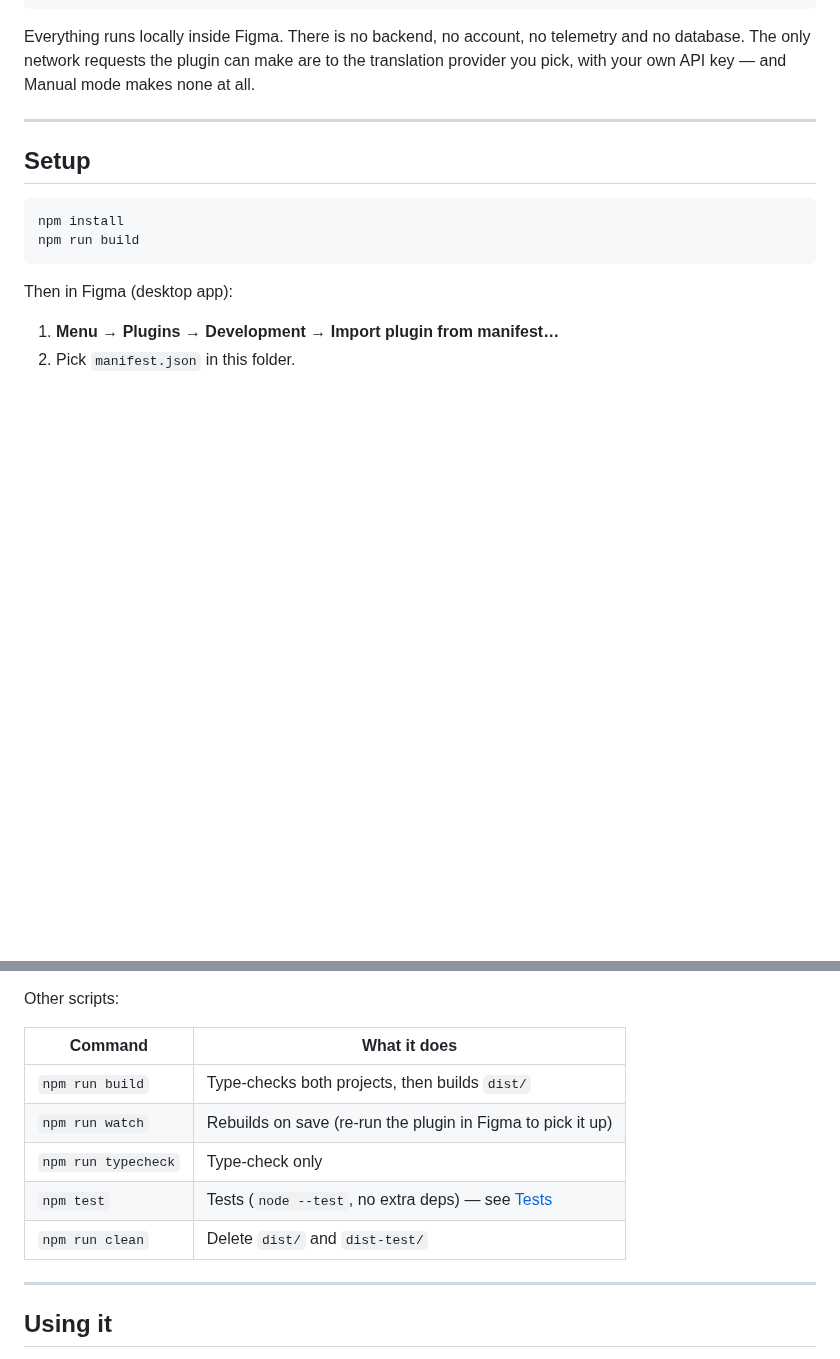
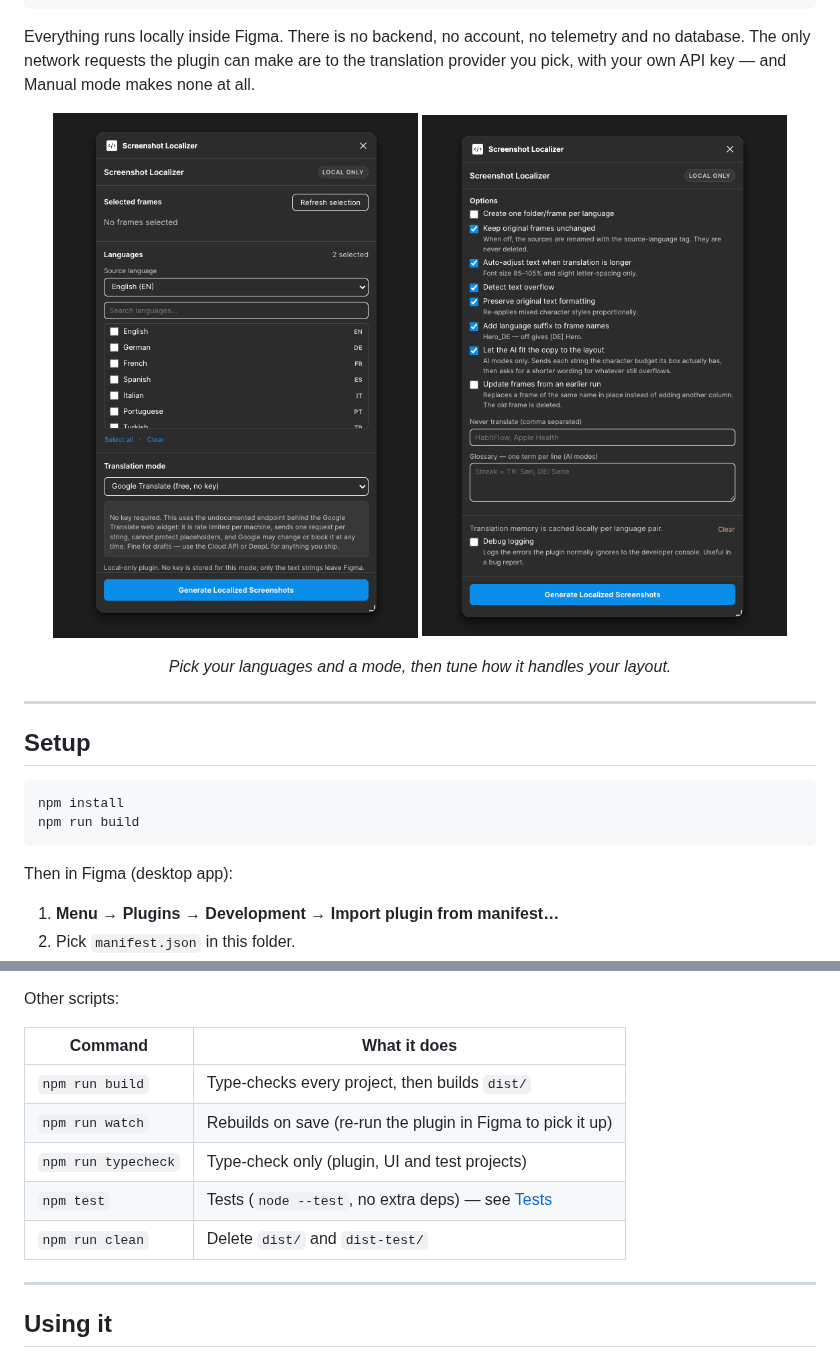
Before and after one commit to tahabozdemir/figma-screenshot-localizer, a Markdown page: README.md, 2 parts joined by grey strips. Drawn GitHub-style; pictures changed too: docs/images/panel-languages.png (added), docs/images/panel-options.png (added); blank space fills up the shorter version.

Commit message:
Add panel screenshots to the README
Two shots of the plugin running in Figma: the language picker with the mode
dropdown, and the options section. Also confirms in the real environment what
only the jsdom tests had asserted — the mode panel and its note are generated
from the provider registry, not from markup in ui.html.

Fixes two stale references the split left behind: the scripts table still said
"both projects" when there are three, and the `#tests` anchor pointed at a
section that now lives in docs/architecture.md. The earlier link check only
verified file paths, so it missed the dead anchor; it checks headings now too.

```diff
--- a/README.md
+++ b/README.md
@@ -18,6 +18,13 @@ Everything runs locally inside Figma. There is no backend, no account, no teleme
 The only network requests the plugin can make are to the translation provider you pick, with your own
 API key — and Manual mode makes none at all.
 
+<p align="center">
+  <img src="docs/images/panel-languages.png" width="46%" alt="The plugin panel: selected frames, a searchable list of 21 target languages, and the translation mode picker">
+  <img src="docs/images/panel-options.png" width="46%" alt="The options section: layout and naming switches, the never-translate list, the glossary field and the debug logging toggle">
+</p>
+
+<p align="center"><em>Pick your languages and a mode, then tune how it handles your layout.</em></p>
+
 ---
 
 ## Setup
@@ -35,13 +42,13 @@ Then in Figma (desktop app):
 
 Other scripts:
 
-| Command             | What it does                                                |
-| ------------------- | ----------------------------------------------------------- |
-| `npm run build`     | Type-checks both projects, then builds `dist/`              |
-| `npm run watch`     | Rebuilds on save (re-run the plugin in Figma to pick it up) |
-| `npm run typecheck` | Type-check only                                             |
-| `npm test`          | Tests (`node --test`, no extra deps) — see [Tests](#tests)  |
-| `npm run clean`     | Delete `dist/` and `dist-test/`                             |
+| Command             | What it does                                                                   |
+| ------------------- | ------------------------------------------------------------------------------ |
+| `npm run build`     | Type-checks every project, then builds `dist/`                                 |
+| `npm run watch`     | Rebuilds on save (re-run the plugin in Figma to pick it up)                    |
+| `npm run typecheck` | Type-check only (plugin, UI and test projects)                                 |
+| `npm test`          | Tests (`node --test`, no extra deps) — see [Tests](docs/architecture.md#tests) |
+| `npm run clean`     | Delete `dist/` and `dist-test/`                                                |
 
 ---
 
```
